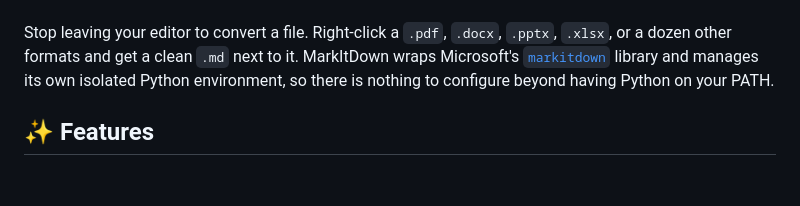
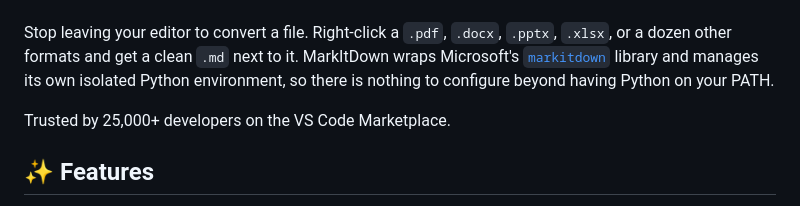
Before and after one commit to BioInfo/vscode-markitdown, a Markdown page: README.md, the part around the change. GitHub-like rendering; blank space fills up the shorter version.

Commit message:
docs: note 25k+ Marketplace installs in README

```diff
--- a/README.md
+++ b/README.md
@@ -19,6 +19,8 @@
 ---
 
 Stop leaving your editor to convert a file. Right-click a `.pdf`, `.docx`, `.pptx`, `.xlsx`, or a dozen other formats and get a clean `.md` next to it. MarkItDown wraps Microsoft's [`markitdown`](https://github.com/microsoft/markitdown) library and manages its own isolated Python environment, so there is nothing to configure beyond having Python on your PATH.
+
+Trusted by 25,000+ developers on the VS Code Marketplace.
 
 ## ✨ Features
 
```
